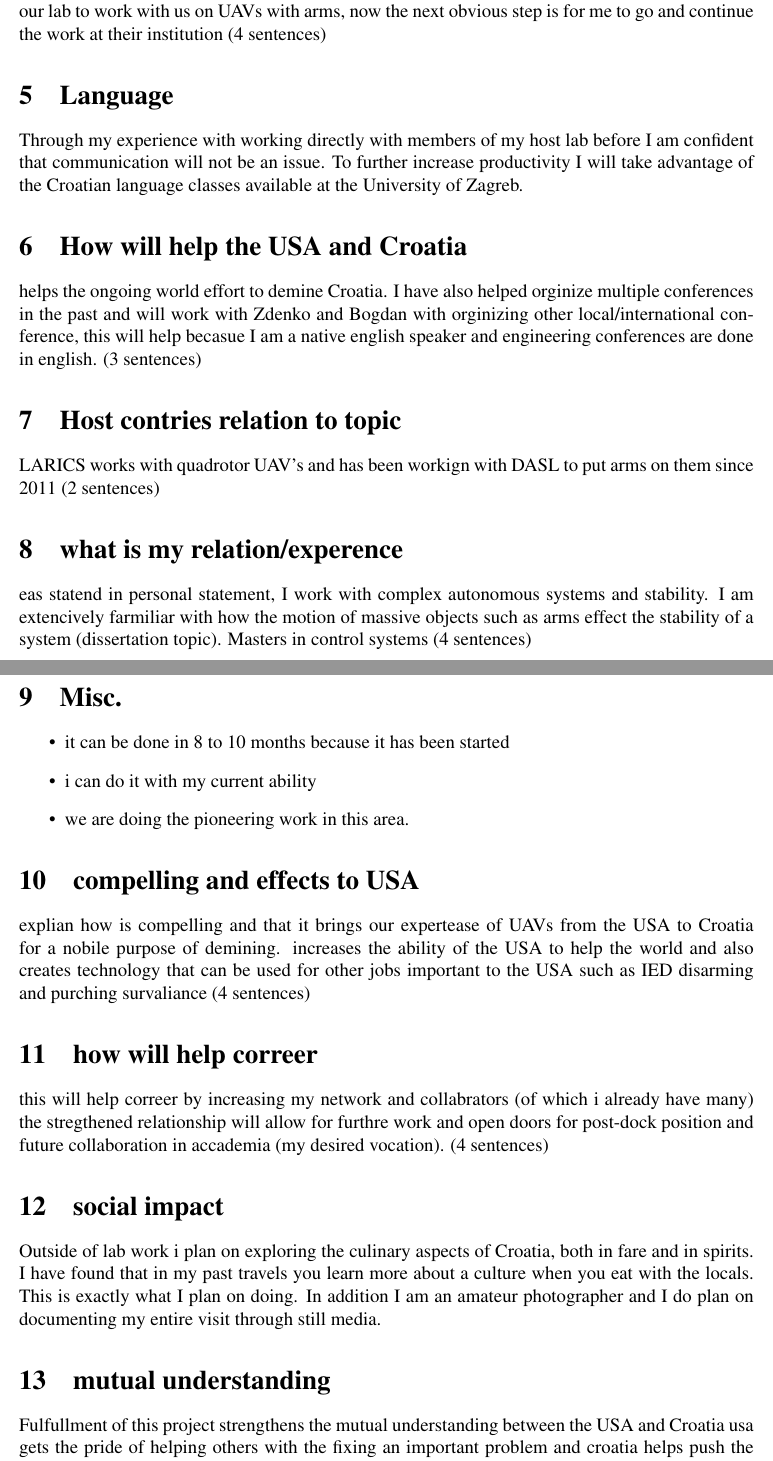
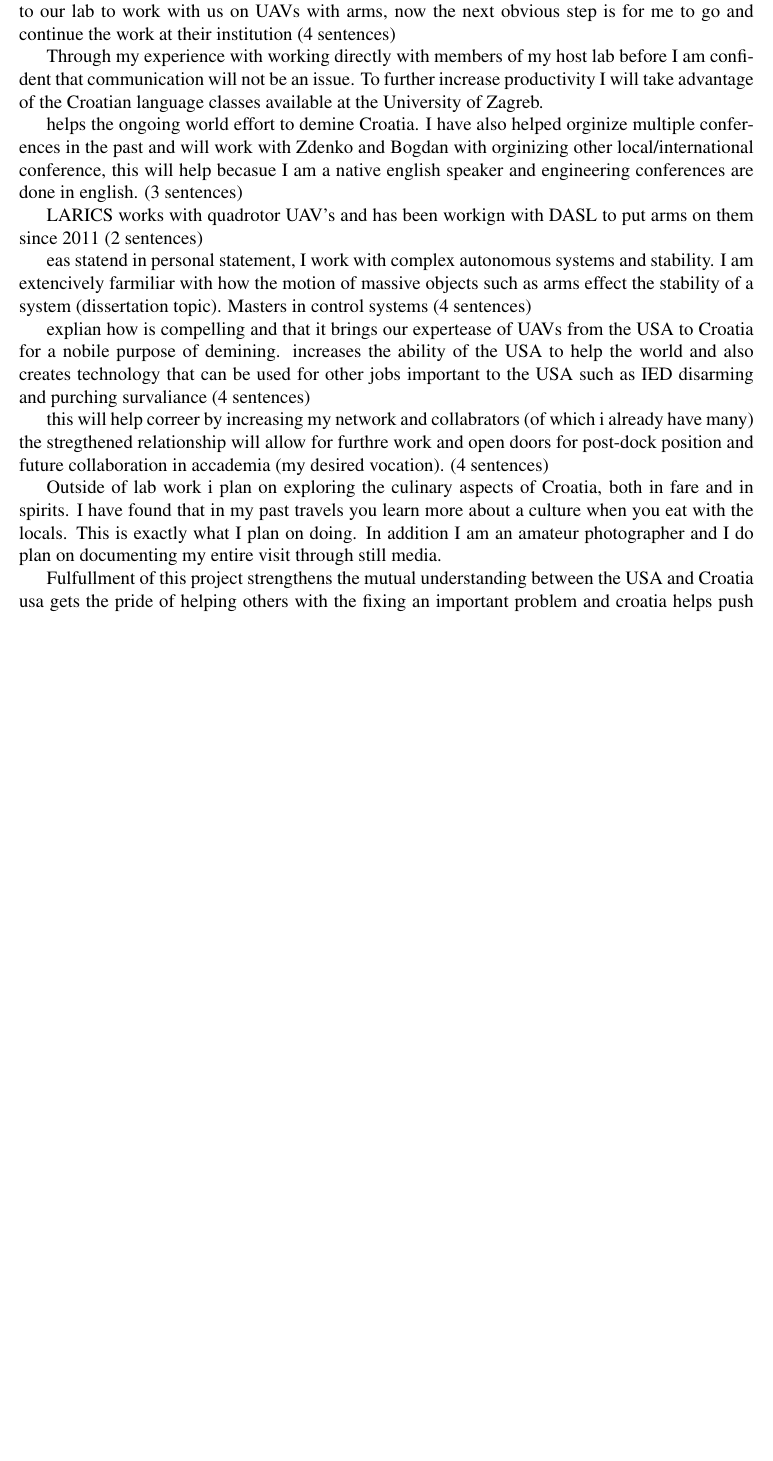
Before and after one commit to thedancomplex/dlofaro-fulbright-2013-2014, a LaTeX document (dlofaro-fulbright-Project-Proposal-2013-2014.tex): two parts of pages 2 and 3 of 3 before the commit and part of page 2 of 2 after it, the two joined at a grey line, cut so that both start at the same text, the shorter picture padded with empty space. Compiled offline with pdfLaTeX.

Commit message:
removed section

```diff
--- a/dlofaro-fulbright-Project-Proposal-2013-2014.tex
+++ b/dlofaro-fulbright-Project-Proposal-2013-2014.tex
@@ -65,46 +66,46 @@ work before with NATO-ASI on unmanned systems which lead to a fulbright student
 to work with us on UAVs with arms, now the next obvious step is for me to go and continue the work at
 their institution (4 sentences)
 
-\section{Language}
+%\section{Language}
 Through my experience with working directly with members of my host lab before I am confident that communication will not be an issue.  To further increase productivity I will take advantage of the Croatian language classes available at the University of Zagreb.
 
-\section{How will help the USA and Croatia}
+%\section{How will help the USA and Croatia}
 helps the ongoing world effort to demine Croatia.  I have also helped orginize multiple conferences in
 the past and will work with Zdenko and Bogdan with orginizing other local/international conference,
 this will help becasue I am a native english speaker and engineering conferences are done in english.
 (3 sentences)
 
-\section{Host contries relation to topic}
+%\section{Host contries relation to topic}
 LARICS works with quadrotor UAV's and has been workign with DASL to put arms on them since 2011
 (2 sentences)
 
-\section{what is my relation/experence}
+%\section{what is my relation/experence}
 eas statend in personal statement, I work with complex autonomous systems and stability.  I am
 extencively farmiliar with how the motion of massive objects such as arms effect the stability of a system
 (dissertation topic).  Masters in control systems  (4 sentences)
 
-\section{Misc.}
-\begin{itemize}
-\item it can be done in 8 to 10 months because it has been started
-\item i can do it with my current ability
-\item we are doing the pioneering work in this area.
-\end{itemize}
+%\section{Misc.}
+%\begin{itemize}
+%\item it can be done in 8 to 10 months because it has been started
+%\item i can do it with my current ability
+%\item we are doing the pioneering work in this area.
+%\end{itemize}
 
-\section{compelling and effects to USA}
+%\section{compelling and effects to USA}
 explian how is compelling and that it brings our expertease of UAVs from the USA to Croatia for a
 nobile purpose of demining.  increases the ability of the USA to help the world and also creates
 technology that can be used for other jobs important to the USA such as IED disarming and purching
 survaliance (4 sentences)
 
-\section{how will help correer}
+%\section{how will help correer}
 this will help correer by increasing my network and collabrators (of which i already have many)  the
 stregthened relationship will allow for furthre work and open doors for post-dock position and future
 collaboration in accademia (my desired vocation).  (4 sentences)
 
-\section{social impact}
+%\section{social impact}
 Outside of lab work i plan on exploring the culinary aspects of Croatia, both in fare and in spirits.  I have found that in my past travels you learn more about a culture when you eat with the locals.  This is exactly what I plan on doing.  In addition I am an amateur photographer and I do plan on documenting my entire visit through still media.
 
-\section{mutual understanding}
+%\section{mutual understanding}
 Fulfullment of this project strengthens the mutual understanding between the USA and Croatia
 usa gets the pride of helping others with the fixing an important problem and croatia helps push the
 technology for the usa in the bloomign field of MM-UAV (2 sentences)
```
Also changed, not shown: dlofaro-fulbright-Project-Proposal-2013-2014.tex (15 more changed lines).
